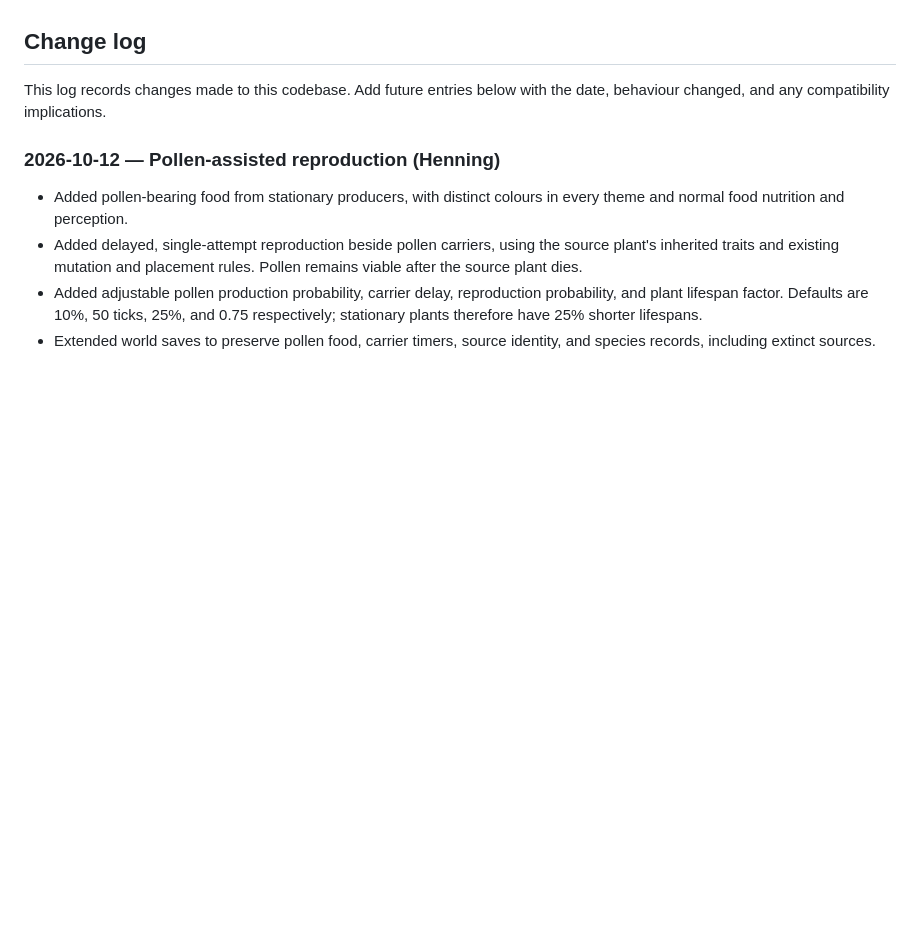
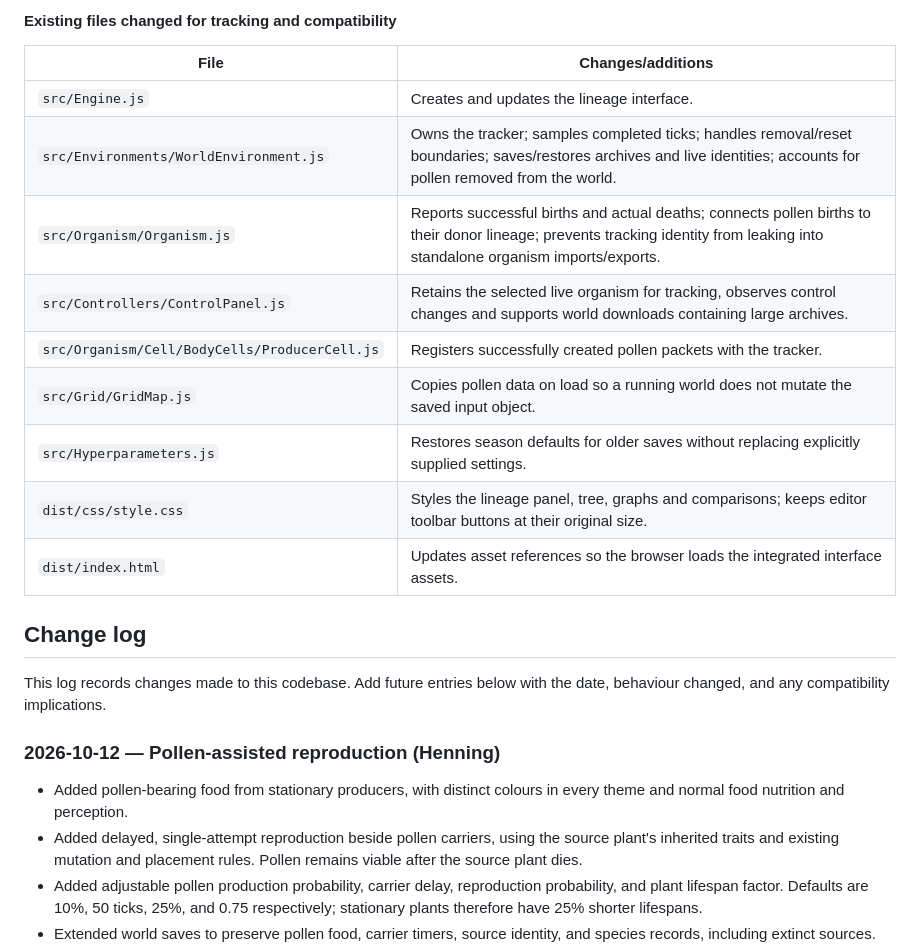
Before and after one commit to TADIWABNYAKS/DuckEngine, a Markdown page: README.md, the part around one of its changes. GitHub-like rendering; blank space fills up the shorter version.

```diff
--- a/README.md
+++ b/README.md
@@ -115,3 +173,18 @@ existing loads will still finish their attempts.
+#### Existing files changed for tracking and compatibility
+
+| File | Changes/additions |
+| --- | --- |
+| `src/Engine.js` | Creates and updates the lineage interface. |
+| `src/Environments/WorldEnvironment.js` | Owns the tracker; samples completed ticks; handles removal/reset boundaries; saves/restores archives and live identities; accounts for pollen removed from the world. |
+| `src/Organism/Organism.js` | Reports successful births and actual deaths; connects pollen births to their donor lineage; prevents tracking identity from leaking into standalone organism imports/exports. |
+| `src/Controllers/ControlPanel.js` | Retains the selected live organism for tracking, observes control changes and supports world downloads containing large archives. |
+| `src/Organism/Cell/BodyCells/ProducerCell.js` | Registers successfully created pollen packets with the tracker. |
+| `src/Grid/GridMap.js` | Copies pollen data on load so a running world does not mutate the saved input object. |
+| `src/Hyperparameters.js` | Restores season defaults for older saves without replacing explicitly supplied settings. |
+| `dist/css/style.css` | Styles the lineage panel, tree, graphs and comparisons; keeps editor toolbar buttons at their original size. |
+| `dist/index.html` | Updates asset references so the browser loads the integrated interface assets. |
+
+
 ## Change log
 
 This log records changes made to this codebase. Add future entries
```
Also changed, not shown: other parts of README.md (+58 -0 lines).
